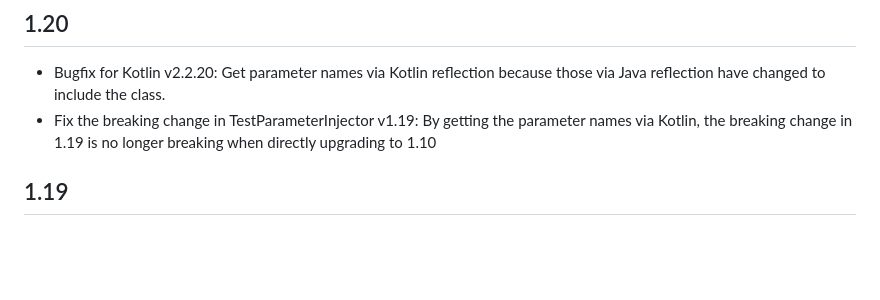
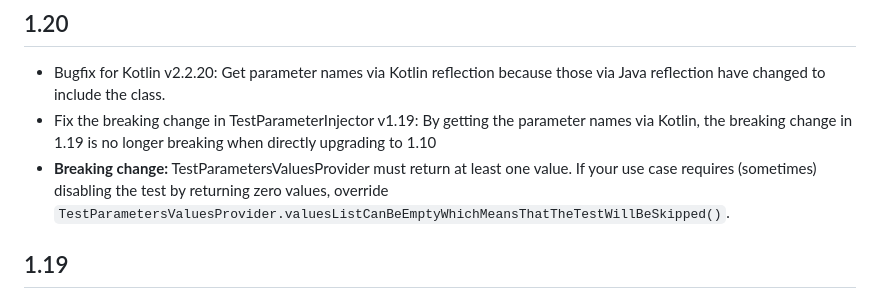
Before and after one commit to google/TestParameterInjector, a Markdown page: CHANGELOG.md, the part around the change. Rendered like a GitHub page; blank space fills up the shorter version.

Commit message:
CHANGELOG: Add that TestParametersValuesProvider must contain at least one value

```diff
--- a/CHANGELOG.md
+++ b/CHANGELOG.md
@@ -5,6 +5,10 @@
 - Fix the breaking change in TestParameterInjector v1.19: By getting the
   parameter names via Kotlin, the breaking change in 1.19 is no longer breaking
   when directly upgrading to 1.10
+- **Breaking change:** TestParametersValuesProvider must return at least one
+  value. If your use case requires (sometimes) disabling the test by returning
+  zero values, override
+  `TestParametersValuesProvider.valuesListCanBeEmptyWhichMeansThatTheTestWillBeSkipped()`.
 
 ## 1.19
 
```
